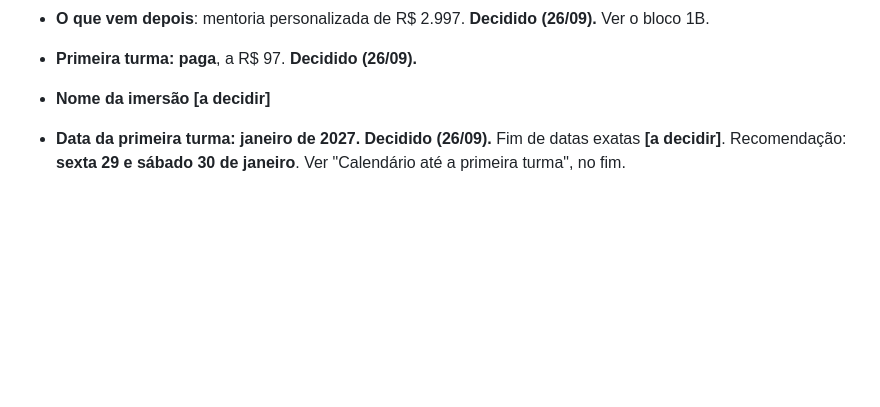
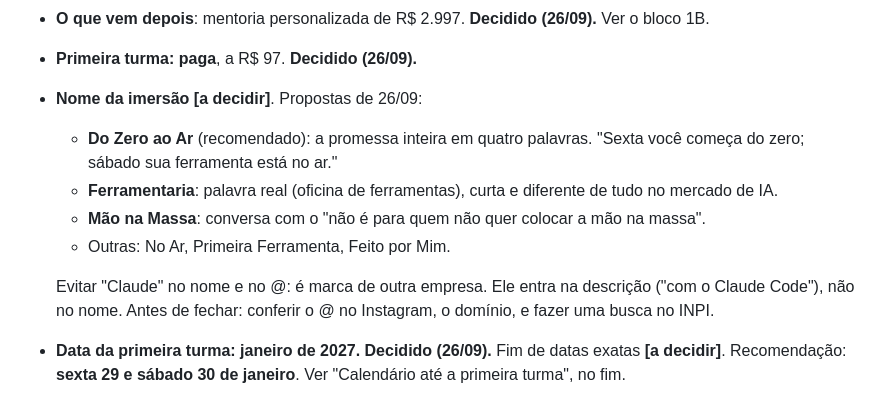
Before and after one commit to lobraganca/lorenabraganca.ia, a Markdown page: ECOSSISTEMA.md, the part around the change. Rendered like a GitHub page; blank space fills up the shorter version.

Commit message:
Propostas de nome para a imersão
Co-Authored-By: Claude Opus 5.5 <noreply@anthropic.com>
Claude-Session: https://claude.ai/code/session_01QZoQ3P9c1aSkTUkiwFVjDB

```diff
--- a/ECOSSISTEMA.md
+++ b/ECOSSISTEMA.md
@@ -75,7 +75,18 @@ Nada dos blocos seguintes começa sem isto. A cor da marca depende de quem
 - **O que vem depois**: mentoria personalizada de R$ 2.997. **Decidido
   (26/09).** Ver o bloco 1B.
 - **Primeira turma: paga**, a R$ 97. **Decidido (26/09).**
-- **Nome da imersão** **[a decidir]**
+- **Nome da imersão** **[a decidir]**. Propostas de 26/09:
+  - **Do Zero ao Ar** (recomendado): a promessa inteira em quatro
+    palavras. "Sexta você começa do zero; sábado sua ferramenta está no ar."
+  - **Ferramentaria**: palavra real (oficina de ferramentas), curta e
+    diferente de tudo no mercado de IA.
+  - **Mão na Massa**: conversa com o "não é para quem não quer colocar a
+    mão na massa".
+  - Outras: No Ar, Primeira Ferramenta, Feito por Mim.
+
+  Evitar "Claude" no nome e no @: é marca de outra empresa. Ele entra na
+  descrição ("com o Claude Code"), não no nome. Antes de fechar: conferir
+  o @ no Instagram, o domínio, e fazer uma busca no INPI.
 - **Data da primeira turma: janeiro de 2027. Decidido (26/09).** Fim de
   datas exatas **[a decidir]**. Recomendação: **sexta 29 e sábado 30 de
   janeiro**. Ver "Calendário até a primeira turma", no fim.
```
